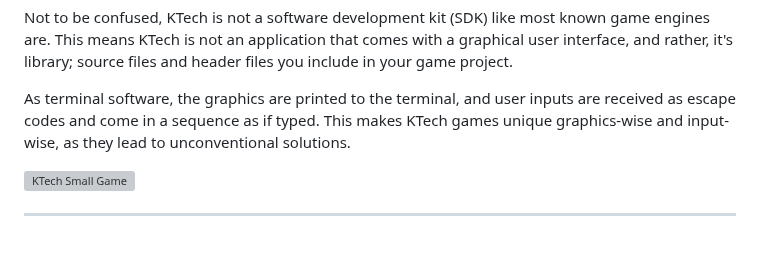
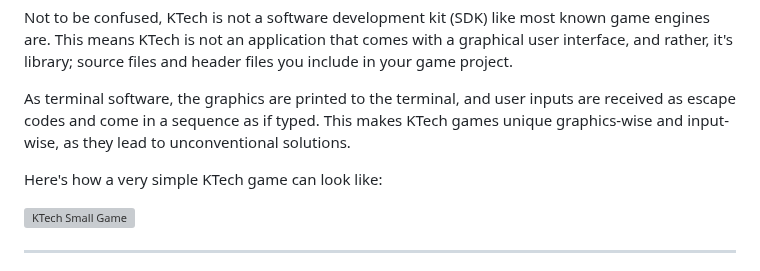
Before and after one commit to TheRealKaup/KTech, a Markdown page: readme.md, the part around the change. GitHub-like rendering; blank space fills up the shorter version; grey boxes are pictures that could not be loaded.

```diff
--- a/readme.md
+++ b/readme.md
@@ -25,6 +25,8 @@ As a library, KTech offers an ecosystem of types, functions and variables that w
 Not to be confused, KTech is not a software development kit (SDK) like most known game engines are. This means KTech is not an application that comes with a graphical user interface, and rather, it's library; source files and header files you include in your game project.
 
 As terminal software, the graphics are printed to the terminal, and user inputs are received as escape codes and come in a sequence as if typed. This makes KTech games unique graphics-wise and input-wise, as they lead to unconventional solutions.
+
+Here's how a very simple KTech game can look like:
 
 ![KTech Small Game](https://github.com/TheRealKaup/TheRealKaup/blob/main/simpleplatform1_10-12-23.png)
 
```
